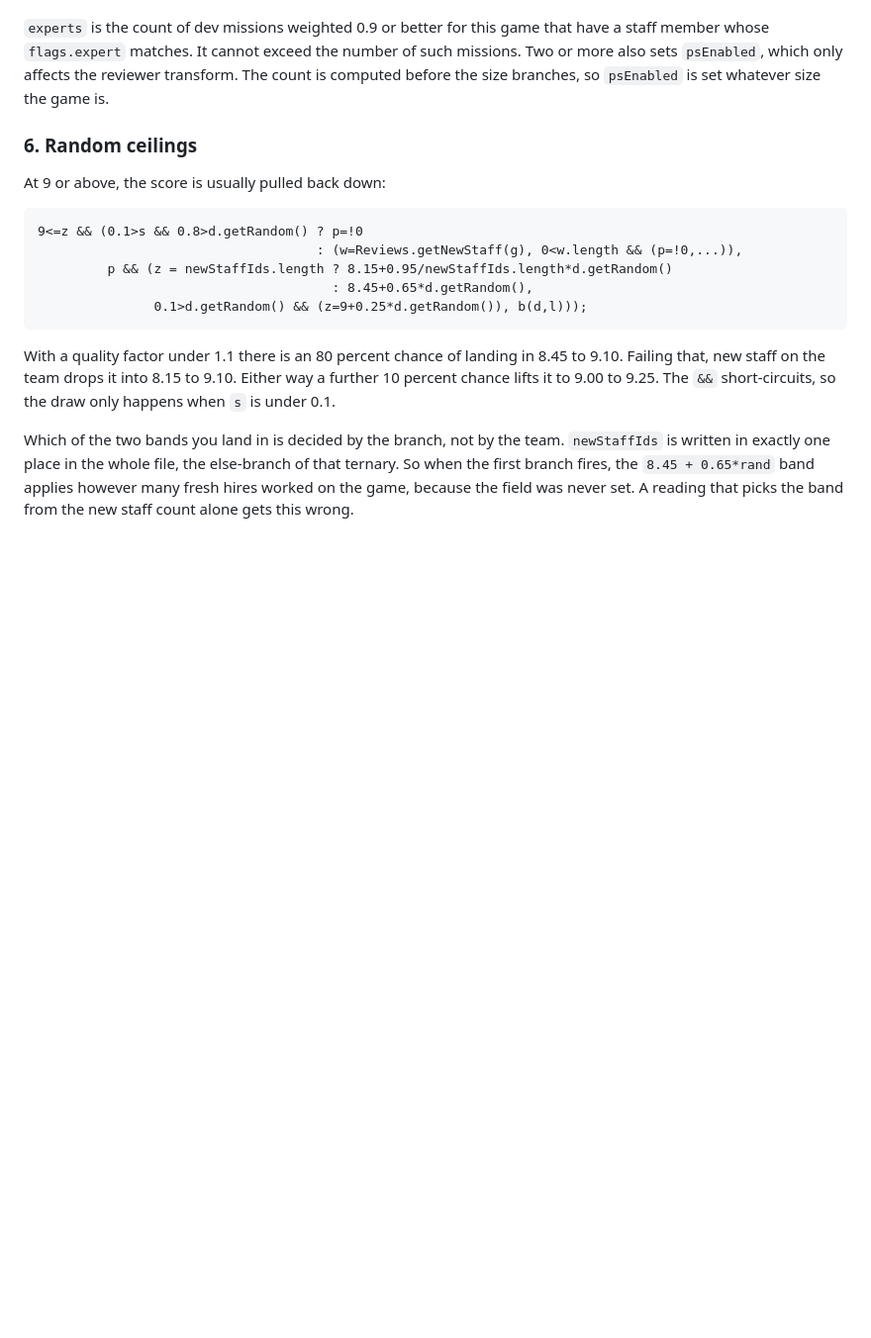
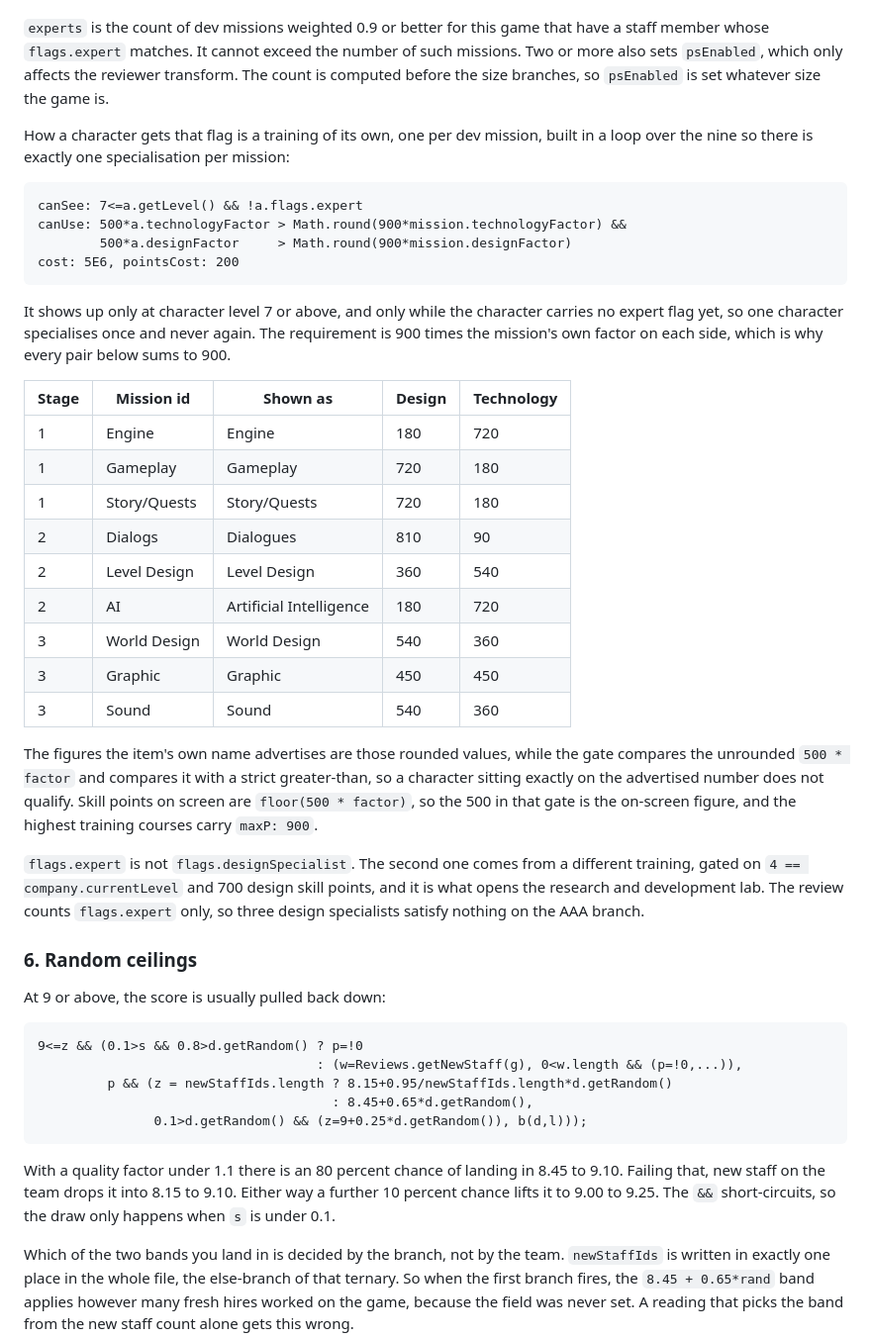
Before and after one commit to rsoyxihnark/Game-Dev-Tycoon---Review-Calculator, a Markdown page: reference/codeNw-review-algorithm.md, the part around one of its changes. Shown at 99% size. Rendered like a GitHub page; blank space fills up the shorter version.

Commit message:
[no release] Reference notes: how a character becomes a mission expert, and three things the Reddit guide's part 3 gets wrong

````diff
--- a/reference/codeNw-review-algorithm.md
+++ b/reference/codeNw-review-algorithm.md
@@ -400,6 +400,43 @@ staff member whose `flags.expert` matches. It cannot exceed the number of such m
 Two or more also sets `psEnabled`, which only affects the reviewer transform. The count is
 computed before the size branches, so `psEnabled` is set whatever size the game is.
 
+How a character gets that flag is a training of its own, one per dev mission, built in a
+loop over the nine so there is exactly one specialisation per mission:
+
+```
+canSee: 7<=a.getLevel() && !a.flags.expert
+canUse: 500*a.technologyFactor > Math.round(900*mission.technologyFactor) &&
+        500*a.designFactor     > Math.round(900*mission.designFactor)
+cost: 5E6, pointsCost: 200
+```
+
+It shows up only at character level 7 or above, and only while the character carries no
+expert flag yet, so one character specialises once and never again. The requirement is 900
+times the mission's own factor on each side, which is why every pair below sums to 900.
+
+| Stage | Mission id | Shown as | Design | Technology |
+| --- | --- | --- | --- | --- |
+| 1 | Engine | Engine | 180 | 720 |
+| 1 | Gameplay | Gameplay | 720 | 180 |
+| 1 | Story/Quests | Story/Quests | 720 | 180 |
+| 2 | Dialogs | Dialogues | 810 | 90 |
+| 2 | Level Design | Level Design | 360 | 540 |
+| 2 | AI | Artificial Intelligence | 180 | 720 |
+| 3 | World Design | World Design | 540 | 360 |
+| 3 | Graphic | Graphic | 450 | 450 |
+| 3 | Sound | Sound | 540 | 360 |
+
+The figures the item's own name advertises are those rounded values, while the gate compares
+the unrounded `500 * factor` and compares it with a strict greater-than, so a character
+sitting exactly on the advertised number does not qualify. Skill points on screen are
+`floor(500 * factor)`, so the 500 in that gate is the on-screen figure, and the highest
+training courses carry `maxP: 900`.
+
+`flags.expert` is not `flags.designSpecialist`. The second one comes from a different
+training, gated on `4 == company.currentLevel` and 700 design skill points, and it is what
+opens the research and development lab. The review counts `flags.expert` only, so three
+design specialists satisfy nothing on the AAA branch.
+
 ### 6. Random ceilings
 
 At 9 or above, the score is usually pulled back down:
````
Also changed, not shown: other parts of reference/codeNw-review-algorithm.md (+25 -0 lines).
